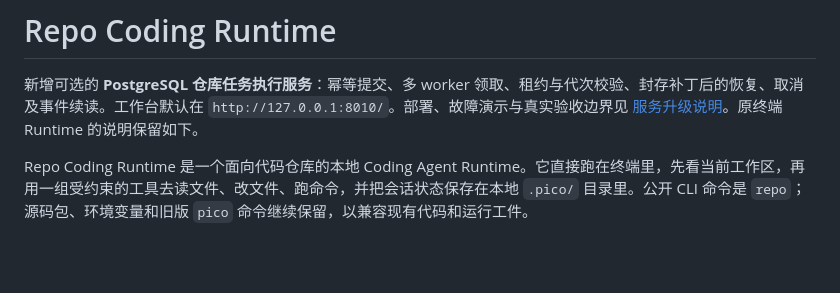
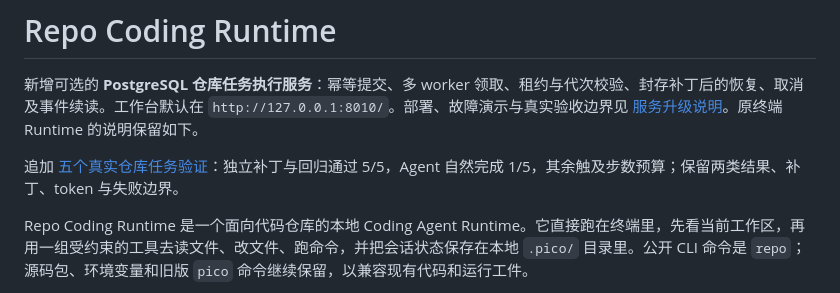
Before and after one commit to lazy0622/repo-coding-runtime, a Markdown page: README.md, the part around the change. Drawn GitHub-style; blank space fills up the shorter version.

Commit message:
docs: link real task outcomes and execution limits

```diff
--- a/README.md
+++ b/README.md
@@ -1,6 +1,8 @@
 # Repo Coding Runtime
 
 新增可选的 **PostgreSQL 仓库任务执行服务**：幂等提交、多 worker 领取、租约与代次校验、封存补丁后的恢复、取消及事件续读。工作台默认在 `http://127.0.0.1:8010/`。部署、故障演示与真实验收边界见 [服务升级说明](SERVICE_UPGRADE.md)。原终端 Runtime 的说明保留如下。
+
+追加 [五个真实仓库任务验证](benchmarks/service_real/README.md)：独立补丁与回归通过 5/5，Agent 自然完成 1/5，其余触及步数预算；保留两类结果、补丁、token 与失败边界。
 
 Repo Coding Runtime 是一个面向代码仓库的本地 Coding Agent Runtime。它直接跑在终端里，先看当前工作区，再用一组受约束的工具去读文件、改文件、跑命令，并把会话状态保存在本地 `.pico/` 目录里。公开 CLI 命令是 `repo`；源码包、环境变量和旧版 `pico` 命令继续保留，以兼容现有代码和运行工件。
 
```
Also changed, not shown: SERVICE_UPGRADE.md (+4 -0 lines).
